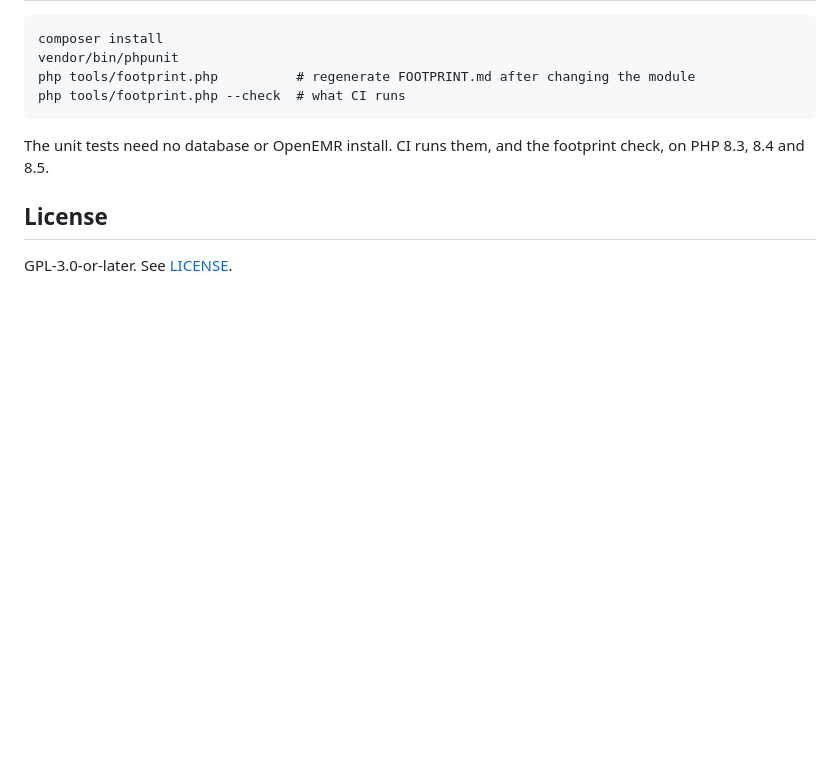
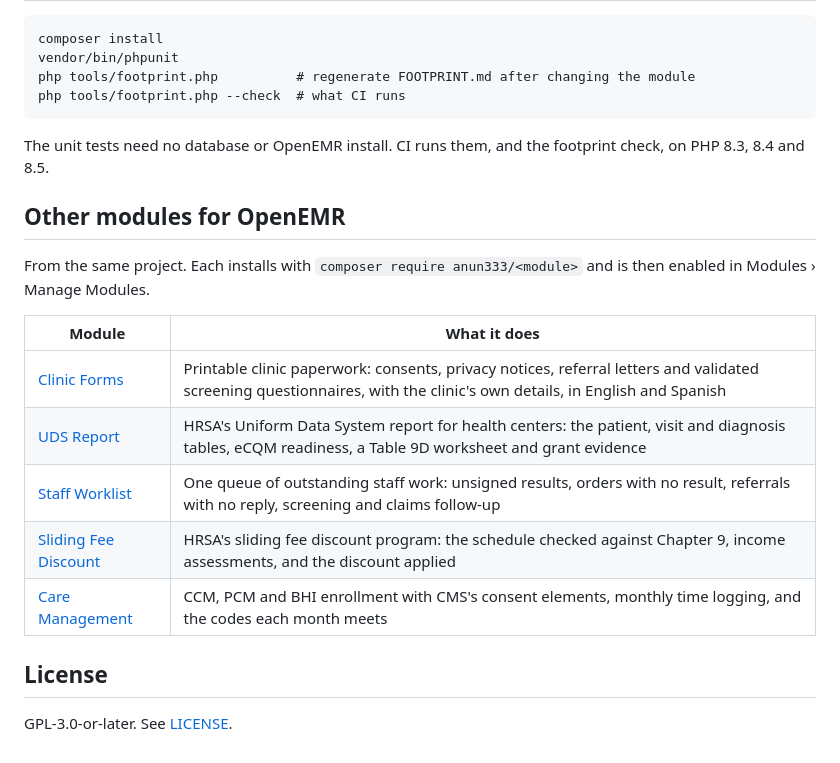
Before and after one commit to anun333/oe-module-migration, a Markdown page: README.md, the part around the change. Rendered like a GitHub page; blank space fills up the shorter version.

Commit message:
README: the project's other modules for OpenEMR
Co-Authored-By: Claude Opus 5.5 <noreply@anthropic.com>

```diff
--- a/README.md
+++ b/README.md
@@ -107,6 +107,18 @@ php tools/footprint.php --check  # what CI runs
 
 The unit tests need no database or OpenEMR install. CI runs them, and the footprint check, on PHP 8.3, 8.4 and 8.5.
 
+## Other modules for OpenEMR
+
+From the same project. Each installs with `composer require anun333/<module>` and is then enabled in Modules › Manage Modules.
+
+| Module | What it does |
+|---|---|
+| [Clinic Forms](https://github.com/anun333/oe-module-clinic-forms) | Printable clinic paperwork: consents, privacy notices, referral letters and validated screening questionnaires, with the clinic's own details, in English and Spanish |
+| [UDS Report](https://github.com/anun333/oe-module-uds-report) | HRSA's Uniform Data System report for health centers: the patient, visit and diagnosis tables, eCQM readiness, a Table 9D worksheet and grant evidence |
+| [Staff Worklist](https://github.com/anun333/oe-module-staff-worklist) | One queue of outstanding staff work: unsigned results, orders with no result, referrals with no reply, screening and claims follow-up |
+| [Sliding Fee Discount](https://github.com/anun333/oe-module-sliding-fee) | HRSA's sliding fee discount program: the schedule checked against Chapter 9, income assessments, and the discount applied |
+| [Care Management](https://github.com/anun333/oe-module-care-management) | CCM, PCM and BHI enrollment with CMS's consent elements, monthly time logging, and the codes each month meets |
+
 ## License
 
 GPL-3.0-or-later. See [LICENSE](LICENSE).
```
